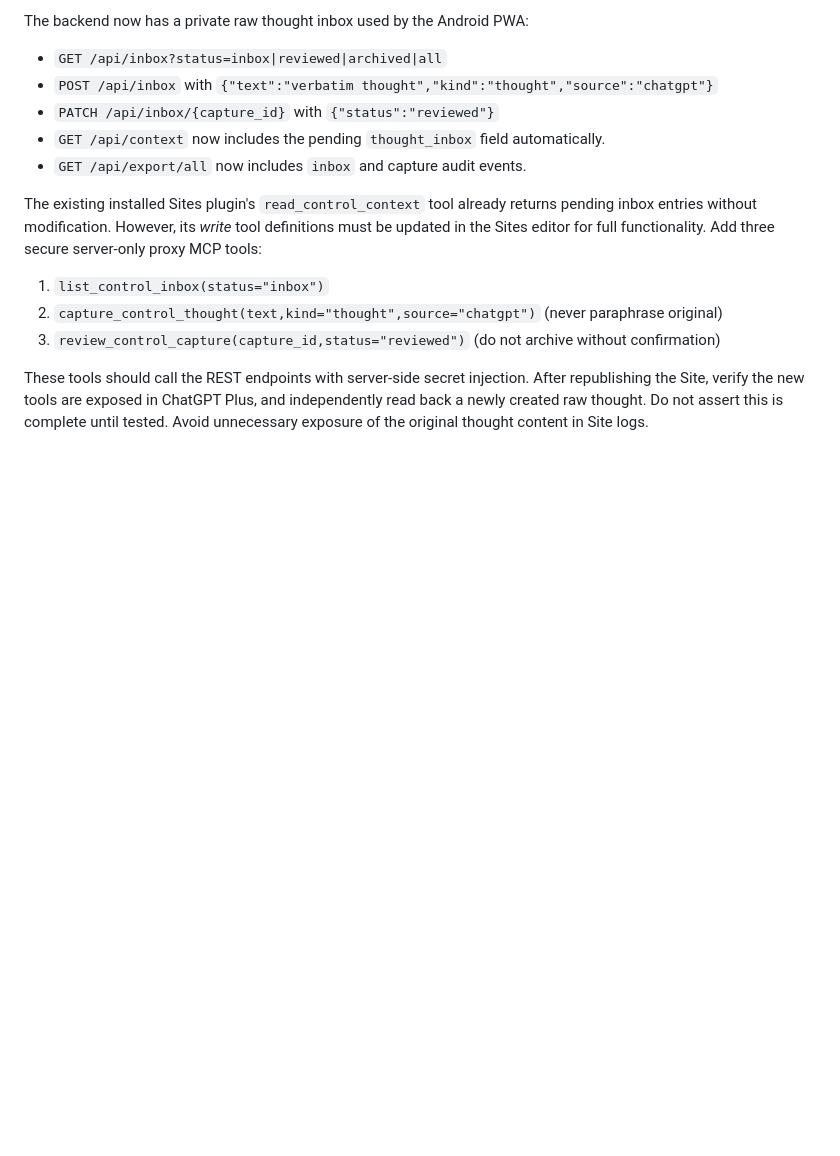
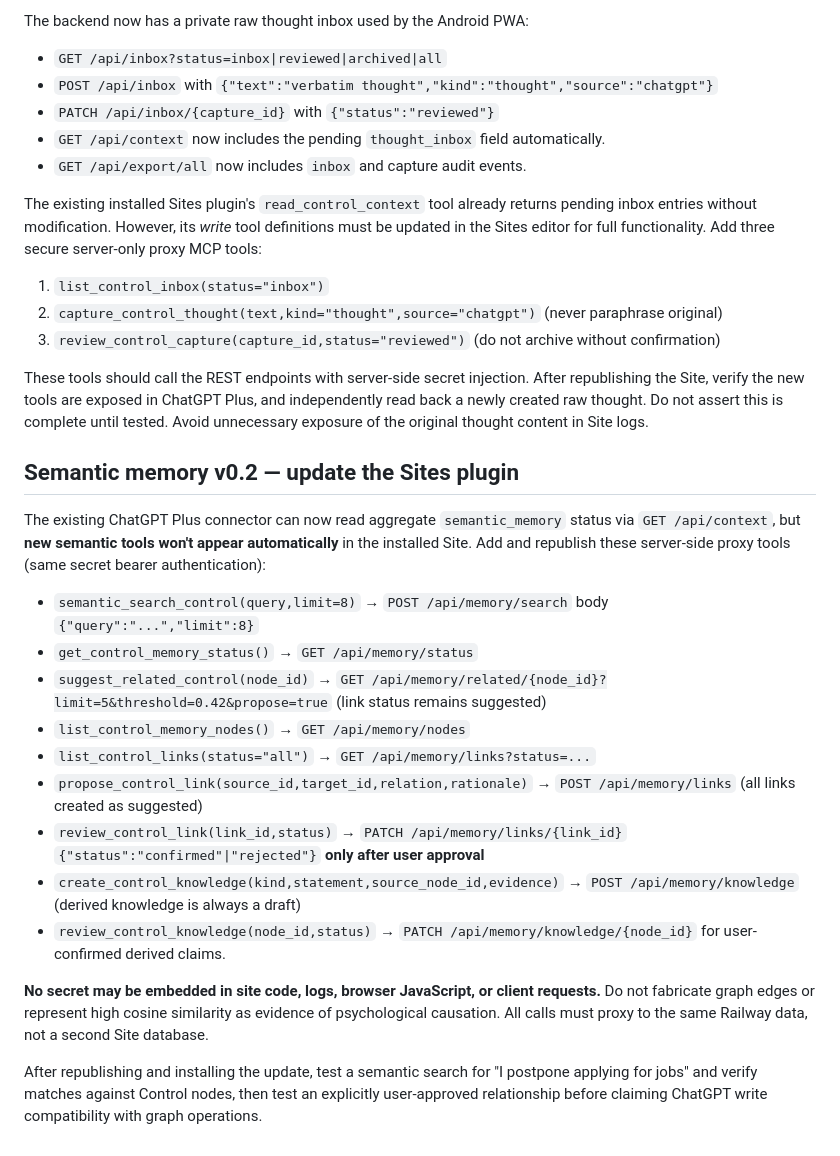
Before and after one commit to maingraph/control, a Markdown page: CHATGPT_SITES_CONNECTOR.md, the part around the change. Rendered like a GitHub page; blank space fills up the shorter version.

Commit message:
Document ChatGPT Plus Sites plugin upgrade for semantic search and consent-based graph tools

```diff
--- a/CHATGPT_SITES_CONNECTOR.md
+++ b/CHATGPT_SITES_CONNECTOR.md
@@ -64,3 +64,22 @@ The existing installed Sites plugin's `read_control_context` tool already return
 3. `review_control_capture(capture_id,status="reviewed")` (do not archive without confirmation)
 
 These tools should call the REST endpoints with server-side secret injection. After republishing the Site, verify the new tools are exposed in ChatGPT Plus, and independently read back a newly created raw thought. Do not assert this is complete until tested. Avoid unnecessary exposure of the original thought content in Site logs.
+
+
+## Semantic memory v0.2 — update the Sites plugin
+
+The existing ChatGPT Plus connector can now read aggregate `semantic_memory` status via `GET /api/context`, but **new semantic tools won't appear automatically** in the installed Site. Add and republish these server-side proxy tools (same secret bearer authentication):
+
+- `semantic_search_control(query,limit=8)` → `POST /api/memory/search` body `{"query":"...","limit":8}`
+- `get_control_memory_status()` → `GET /api/memory/status`
+- `suggest_related_control(node_id)` → `GET /api/memory/related/{node_id}?limit=5&threshold=0.42&propose=true` (link status remains suggested)
+- `list_control_memory_nodes()` → `GET /api/memory/nodes`
+- `list_control_links(status="all")` → `GET /api/memory/links?status=...`
+- `propose_control_link(source_id,target_id,relation,rationale)` → `POST /api/memory/links` (all links created as suggested)
+- `review_control_link(link_id,status)` → `PATCH /api/memory/links/{link_id}` `{"status":"confirmed"|"rejected"}` **only after user approval**
+- `create_control_knowledge(kind,statement,source_node_id,evidence)` → `POST /api/memory/knowledge` (derived knowledge is always a draft)
+- `review_control_knowledge(node_id,status)` → `PATCH /api/memory/knowledge/{node_id}` for user-confirmed derived claims.
+
+**No secret may be embedded in site code, logs, browser JavaScript, or client requests.** Do not fabricate graph edges or represent high cosine similarity as evidence of psychological causation. All calls must proxy to the same Railway data, not a second Site database.
+
+After republishing and installing the update, test a semantic search for "I postpone applying for jobs" and verify matches against Control nodes, then test an explicitly user-approved relationship before claiming ChatGPT write compatibility with graph operations.
```
